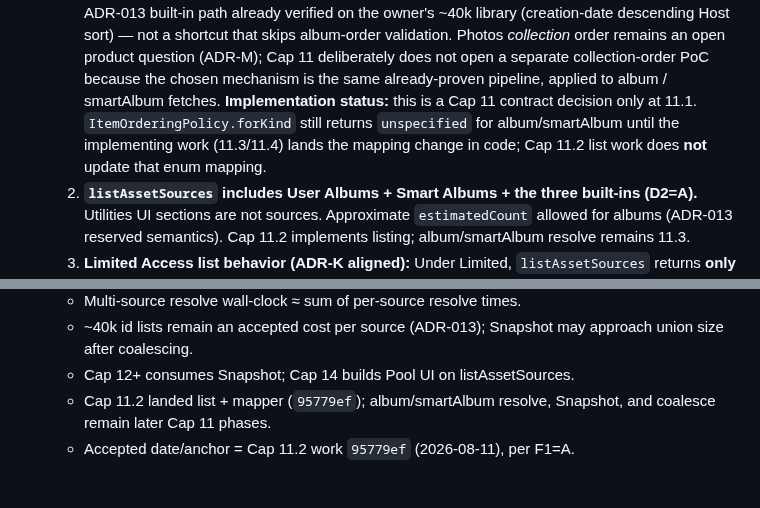
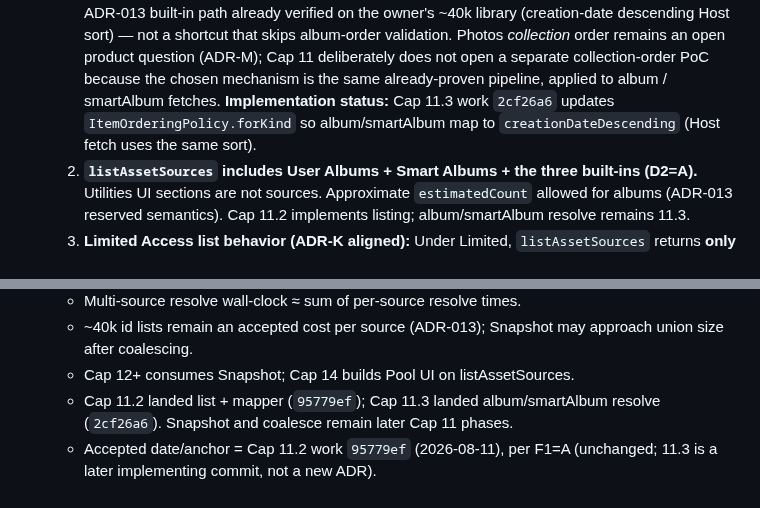
Before and after one commit to dennycgan/WakeTok, a Markdown page: docs/DECISIONS.md, 2 parts joined by grey strips. GitHub-like rendering.

```diff
--- a/docs/DECISIONS.md
+++ b/docs/DECISIONS.md
@@ -1595,11 +1595,9 @@ semantics (1:1, exhaustive, unknown fallback) unchanged.
      order remains an open product question (ADR-M); Cap 11 deliberately
      does not open a separate collection-order PoC because the chosen
      mechanism is the same already-proven pipeline, applied to album /
-     smartAlbum fetches. **Implementation status:** this is a Cap 11
-     contract decision only at 11.1. `ItemOrderingPolicy.forKind` still
-     returns `unspecified` for album/smartAlbum until the implementing
-     work (11.3/11.4) lands the mapping change in code; Cap 11.2 list work
-     does **not** update that enum mapping.
+     smartAlbum fetches. **Implementation status:** Cap 11.3 work
+     `2cf26a6` updates `ItemOrderingPolicy.forKind` so album/smartAlbum
+     map to `creationDateDescending` (Host fetch uses the same sort).
   2. **`listAssetSources` includes User Albums + Smart Albums + the three
      built-ins (D2=A).** Utilities UI sections are not sources. Approximate
      `estimatedCount` allowed for albums (ADR-013 reserved semantics).
@@ -1683,6 +1681,8 @@ semantics (1:1, exhaustive, unknown fallback) unchanged.
   - ~40k id lists remain an accepted cost per source (ADR-013); Snapshot
     may approach union size after coalescing.
   - Cap 12+ consumes Snapshot; Cap 14 builds Pool UI on listAssetSources.
-  - Cap 11.2 landed list + mapper (`95779ef`); album/smartAlbum resolve,
-    Snapshot, and coalesce remain later Cap 11 phases.
-  - Accepted date/anchor = Cap 11.2 work `95779ef` (2026-08-11), per F1=A.
+  - Cap 11.2 landed list + mapper (`95779ef`); Cap 11.3 landed
+    album/smartAlbum resolve (`2cf26a6`). Snapshot and coalesce remain
+    later Cap 11 phases.
+  - Accepted date/anchor = Cap 11.2 work `95779ef` (2026-08-11), per F1=A
+    (unchanged; 11.3 is a later implementing commit, not a new ADR).
```
Also changed, not shown: docs/STATE.md (+15 -7 lines), docs/acceptance/cap11-11.3-notes.md (added, +71 -0 lines).
